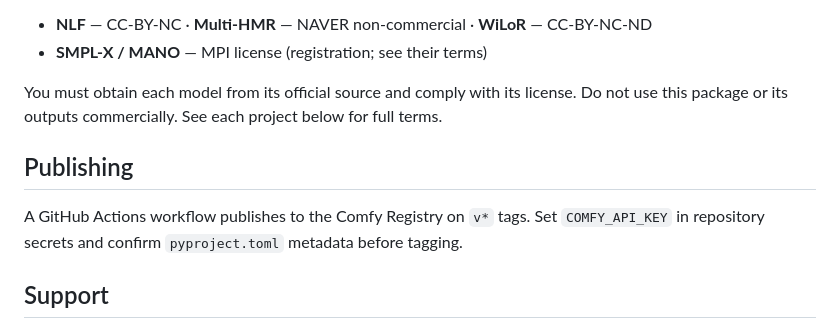
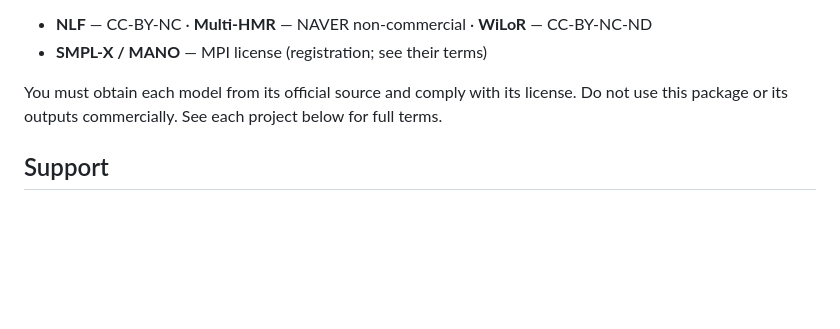
Before and after one commit to ameliacode/ComfyUI-SMPLx-Estimator, a Markdown page: README.md, the part around the change. Drawn GitHub-style; blank space fills up the shorter version.

Commit message:
README: drop maintainer-only Publishing section
Release/registry instructions are maintainer info (the publish.yml workflow
already encodes it), not needed by users installing the node.

Co-Authored-By: Claude Opus 4.8 (1M context) <noreply@anthropic.com>

```diff
--- a/README.md
+++ b/README.md
@@ -99,11 +99,6 @@ estimator is non-commercial**:
 You must obtain each model from its official source and comply with its license. Do not use this
 package or its outputs commercially. See each project below for full terms.
 
-## Publishing
-
-A GitHub Actions workflow publishes to the Comfy Registry on `v*` tags. Set `COMFY_API_KEY`
-in repository secrets and confirm `pyproject.toml` metadata before tagging.
-
 ## Support
 
 - Questions → [GitHub Discussions](https://github.com/ameliacode/ComfyUI-SMPLx-Estimator/discussions)
```
